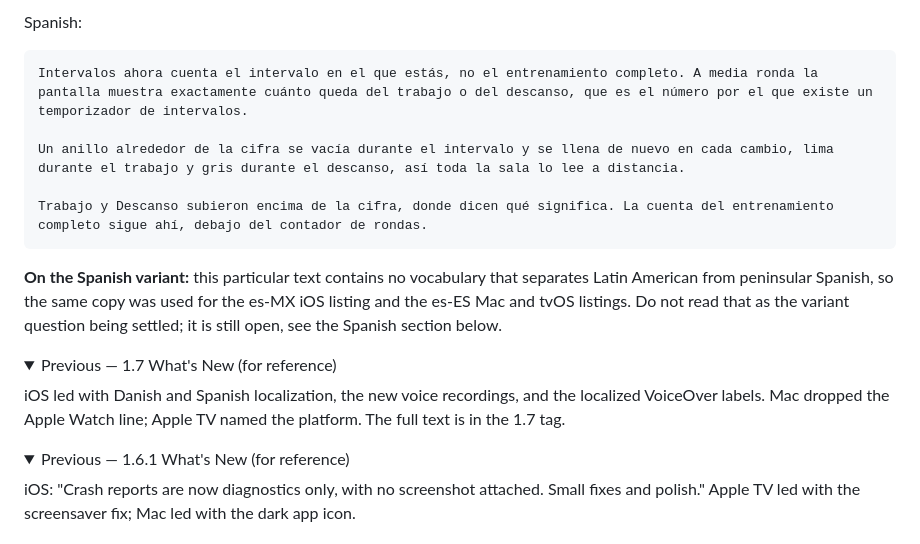
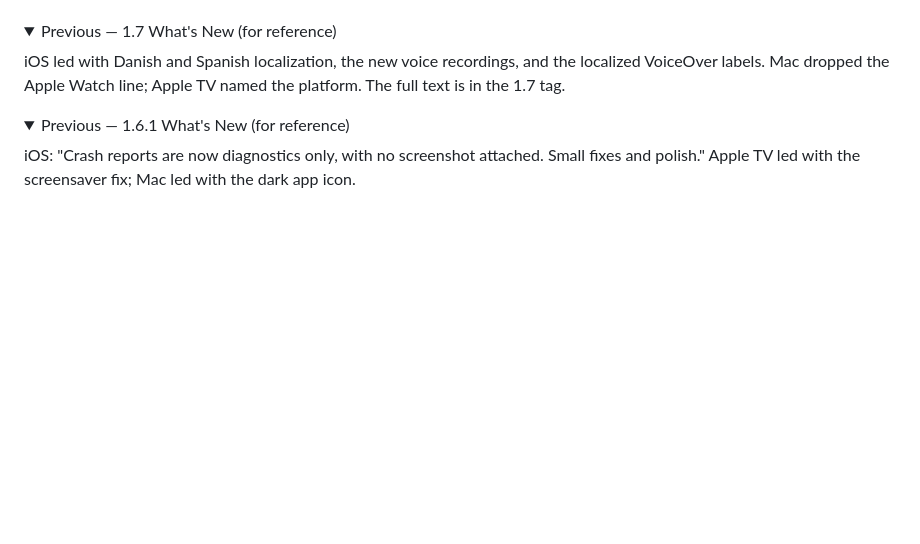
Before and after one commit to JarlLyng/WODrounds, a Markdown page: docs/APP_STORE_CONNECT.md, the part around one of its changes. GitHub-like rendering; folded sections open; blank space fills up the shorter version.

````diff
--- a/docs/APP_STORE_CONNECT.md
+++ b/docs/APP_STORE_CONNECT.md
@@ -169,15 +162,5 @@ Work and Rest moved above the number, where they say what the number means. The
 
-Spanish:
-
-```
-Intervalos ahora cuenta el intervalo en el que estás, no el entrenamiento completo. A media ronda la pantalla muestra exactamente cuánto queda del trabajo o del descanso, que es el número por el que existe un temporizador de intervalos.
-
-Un anillo alrededor de la cifra se vacía durante el intervalo y se llena de nuevo en cada cambio, lima durante el trabajo y gris durante el descanso, así toda la sala lo lee a distancia.
-
-Trabajo y Descanso subieron encima de la cifra, donde dicen qué significa. La cuenta del entrenamiento completo sigue ahí, debajo del contador de rondas.
-```
-
-**On the Spanish variant:** this particular text contains no vocabulary that separates Latin American from peninsular Spanish, so the same copy was used for the es-MX iOS listing and the es-ES Mac and tvOS listings. Do not read that as the variant question being settled; it is still open, see the Spanish section below.
+</details>
 
 <details><summary>Previous — 1.7 What's New (for reference)</summary>
 
````
Also changed, not shown: other parts of docs/APP_STORE_CONNECT.md (+23 -30 lines).
